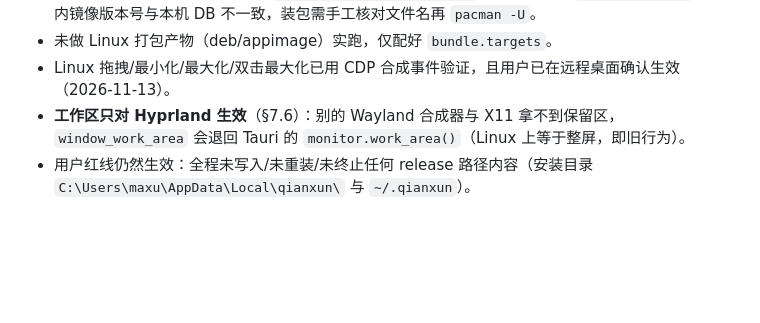
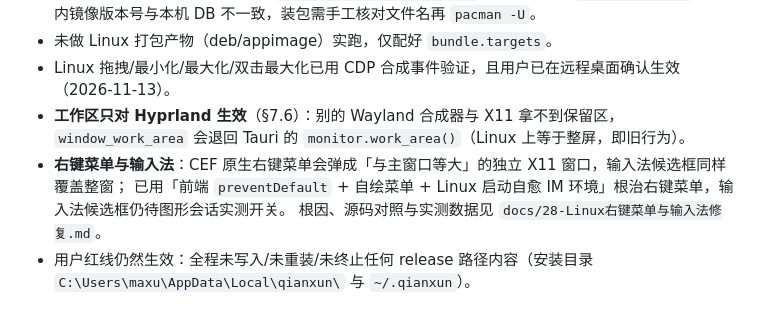
Before and after one commit to imxood/qianxun, a Markdown page: docs/25-远程部署记录-Linux-CEF.md, the part around the change. Drawn GitHub-style; blank space fills up the shorter version.

```diff
--- a/docs/25-远程部署记录-Linux-CEF.md
+++ b/docs/25-远程部署记录-Linux-CEF.md
@@ -309,4 +309,7 @@ geometry_restored=[{"cmd":"plugin:window|outer_size","v":{"width":1100,"height":
 - Linux 拖拽/最小化/最大化/双击最大化已用 CDP 合成事件验证，且用户已在远程桌面确认生效（2026-11-13）。
 - **工作区只对 Hyprland 生效**（§7.6）：别的 Wayland 合成器与 X11 拿不到保留区，
   `window_work_area` 会退回 Tauri 的 `monitor.work_area()`（Linux 上等于整屏，即旧行为）。
+- **右键菜单与输入法**：CEF 原生右键菜单会弹成「与主窗口等大」的独立 X11 窗口，输入法候选框同样覆盖整窗；
+  已用「前端 `preventDefault` + 自绘菜单 + Linux 启动自愈 IM 环境」根治右键菜单，输入法候选框仍待图形会话实测开关。
+  根因、源码对照与实测数据见 `docs/28-Linux右键菜单与输入法修复.md`。
 - 用户红线仍然生效：全程未写入/未重装/未终止任何 release 路径内容（安装目录 `C:\Users\maxu\AppData\Local\qianxun\` 与 `~/.qianxun`）。
```
Also changed, not shown: docs/28-Linux右键菜单与输入法修复.md (added, +137 -0 lines).
